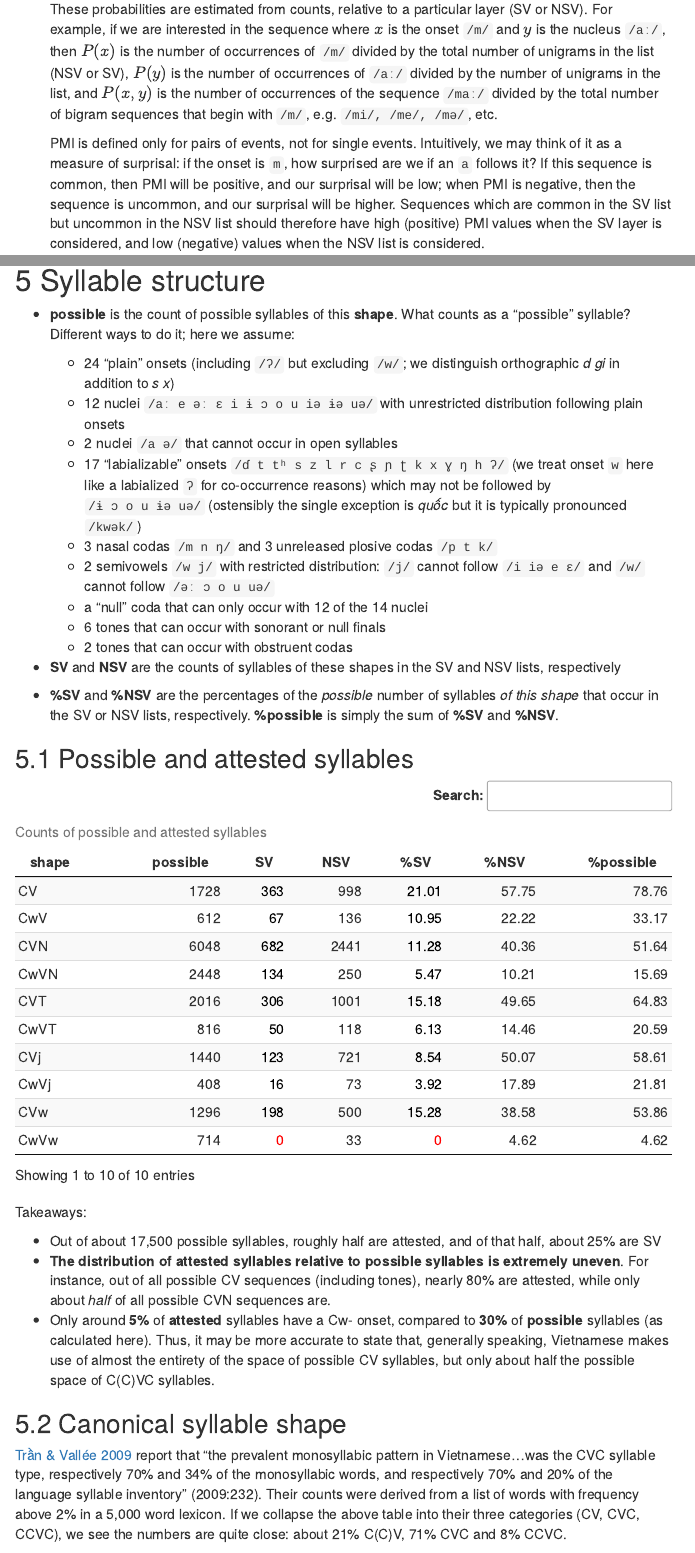
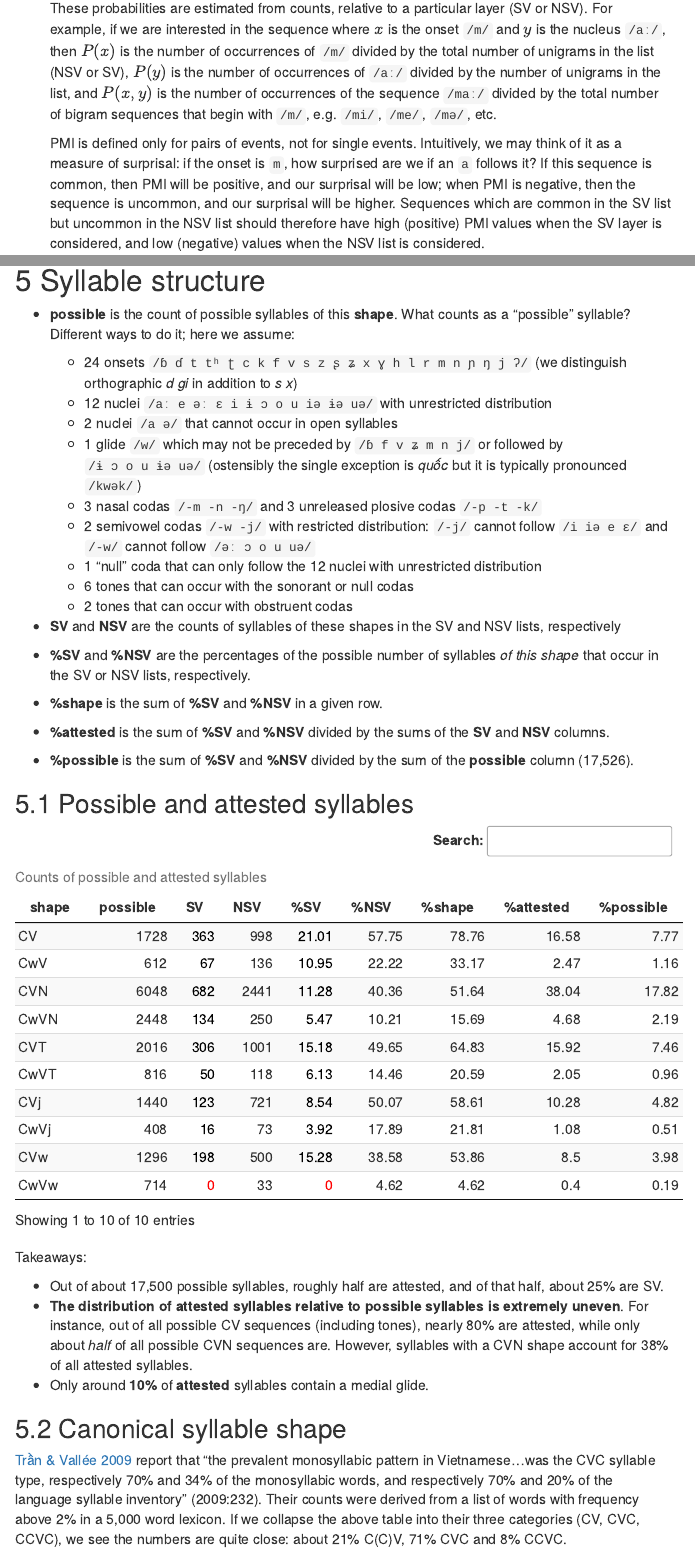
Before and after one commit to evotone/sinov, an R Markdown document (stats-plots.Rmd): the page in a window 1100 px wide, from 3740 px down before the commit and from 3760 px down after it, so that both start at the same text, and a second part further down, joined at a grey line. Rendered offline with R 4.5, knitr and Pandoc, with nearby package versions; menus at the side of the page are left out.

Commit message:
Updates to syllable structure section

````diff
--- a/stats-plots.Rmd
+++ b/stats-plots.Rmd
@@ -614,22 +614,23 @@ tri_prep(sl, nuc, cod, ton) %>%
 
 # Syllable structure
 
-
 - **possible** is the count of possible syllables of this **shape**. What counts as a "possible" syllable? Different ways to do it; here we assume:
 
-  - 24 "plain" onsets (including `/ʔ/` but excluding `/w/`; we distinguish orthographic *d gi* in addition to *s x*)
-  - 12 nuclei `/aː e əː ɛ i ɨ ɔ o u iə ɨə uə/` with unrestricted distribution following plain onsets
+  - 24 onsets `/ɓ ɗ t tʰ ʈ c k f v s z ʂ ʑ x ɣ h l r m n ɲ ŋ j ʔ/` (we distinguish orthographic *d gi* in addition to *s x*)
+  - 12 nuclei `/aː e əː ɛ i ɨ ɔ o u iə ɨə uə/` with unrestricted distribution
   - 2 nuclei `/a ə/` that cannot occur in open syllables
-  - 17 "labializable" onsets `/ɗ t tʰ s z l r c ʂ ɲ ʈ k x ɣ ŋ h ʔ/` (we treat onset `w` here like a labialized `ʔ` for co-occurrence reasons) which may not be followed by `/ɨ ɔ o u ɨə uə/` (ostensibly the single exception is *quốc* but it is typically pronounced `/kwək/`)
-  - 3 nasal codas `/m n ŋ/` and 3 unreleased plosive codas `/p t k/`
-  - 2 semivowels `/w j/` with restricted distribution: `/j/` cannot follow `/i iə e ɛ/` and `/w/` cannot follow `/əː ɔ o u uə/`
-  - a "null" coda that can only occur with 12 of the 14 nuclei
-  - 6 tones that can occur with sonorant or null finals
+  - 1 glide `/w/` which may not be preceded by `/ɓ f v ʑ m n j/` or followed by `/ɨ ɔ o u ɨə uə/` (ostensibly the single exception is *quốc* but it is typically pronounced `/kwək/`)
+  - 3 nasal codas `/-m -n -ŋ/` and 3 unreleased plosive codas `/-p -t -k/`
+  - 2 semivowel codas `/-w -j/` with restricted distribution: `/-j/` cannot follow `/i iə e ɛ/` and `/-w/` cannot follow `/əː ɔ o u uə/`
+  - 1 "null" coda that can only follow the 12 nuclei with unrestricted distribution
+  - 6 tones that can occur with the sonorant or null codas
   - 2 tones that can occur with obstruent codas
 
 - **SV** and **NSV** are the counts of syllables of these shapes in the SV and NSV lists, respectively
-- **%SV** and **%NSV** are the percentages of the *possible* number of syllables *of this shape* that occur in the SV or NSV lists, respectively.
- **%possible** is simply the sum of **%SV** and **%NSV**.
+- **%SV** and **%NSV** are the percentages of the possible number of syllables *of this shape* that occur in the SV or NSV lists, respectively.
+- **%shape** is the sum of **%SV** and **%NSV** in a given row.
+- **%attested** is the sum of **%SV** and **%NSV** divided by the sums of the **SV** and **NSV** columns.
+- **%possible** is the sum of **%SV** and **%NSV** divided by the sum of the **possible** column (17,526).
 
 <!--
 - **pct_poss_total** is the sum of the **SV** and **NSV** counts *for this shape*, divided by the total sum the the **possible** *column* (17,526).
@@ -644,8 +645,9 @@ syl %>%
   pivot_wider(names_from = lex, values_from = n) %>%
     mutate(`%SV` = round(SV/possible * 100, 2)) %>%
     mutate(`%NSV` = round(NSV/possible * 100, 2)) %>%
-    mutate(`%possible`= round((SV+NSV)/possible * 100, 2)) %>%
-#    mutate(pct_poss_total = round((SV+NSV)/sum(possible) * 100, 2)) %>%
+    mutate(`%shape`= round((SV+NSV)/possible * 100, 2)) %>%
+    mutate(`%attested`= round((SV+NSV)/(sum(SV)+sum(NSV))* 100, 2)) %>%
+    mutate(`%possible` = round((SV+NSV)/sum(possible) * 100, 2)) %>%
 #    bind_rows(summarise(.,
 #                      across(where(is.numeric), sum),
 #                      across(where(is.factor), ~"Total"))) %>%
@@ -669,9 +671,12 @@ syl %>%
 
 Takeaways:
 
-- Out of about 17,500 possible syllables, roughly half are attested, and of that half, about 25% are SV
-- **The distribution of attested syllables relative to possible syllables is extremely uneven**. For instance, out of all possible CV sequences (including tones), nearly 80% are attested, while only about *half* of all possible CVN sequences are.
-- Only around **5%** of **attested** syllables have a Cw- onset, compared to **30%** of **possible** syllables (as calculated here). Thus, it may be more accurate to state that, generally speaking, Vietnamese makes use of almost the entirety of the space of possible CV syllables, but only about half the possible space of C(C)VC syllables.
+- Out of about 17,500 possible syllables, roughly half are attested, and of that half, about 25% are SV.
+- **The distribution of attested syllables relative to possible syllables is extremely uneven**. For instance, out of all possible CV sequences (including tones), nearly 80% are attested, while only about *half* of all possible CVN sequences are. However, syllables with a CVN shape account for 38% of all attested syllables.
+- Only around **10%** of **attested** syllables contain a medial glide.
+
+<!--Thus, it may be more accurate to state that, generally speaking, Vietnamese makes use of almost the entirety of the space of possible CV syllables, but only about half the possible space of C(C)VC syllables.
+-->
 
 ```{r, echo=FALSE, eval=FALSE}
 
````
Also changed, not shown: stats-plots.Rmd (6 more changed lines).
